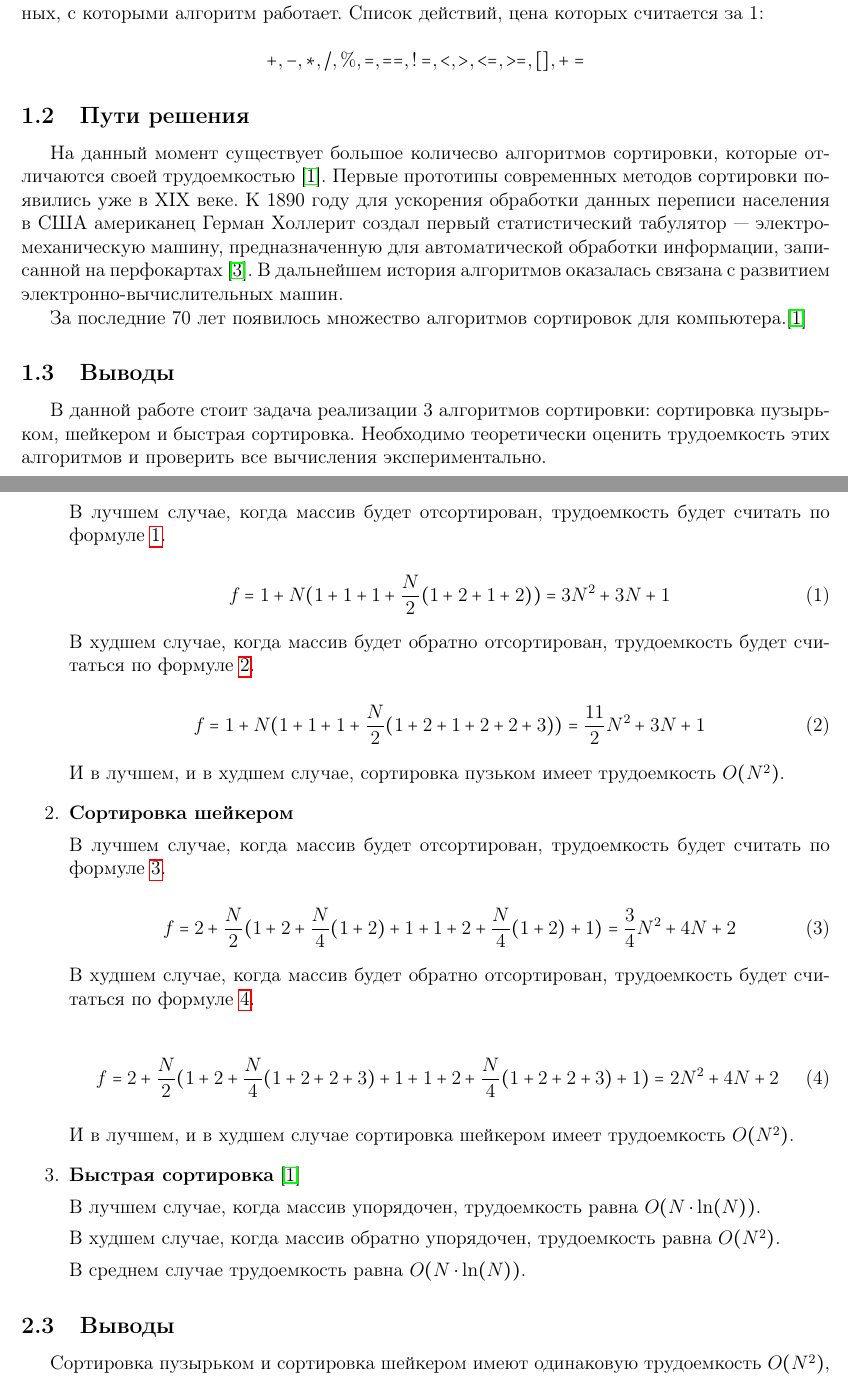
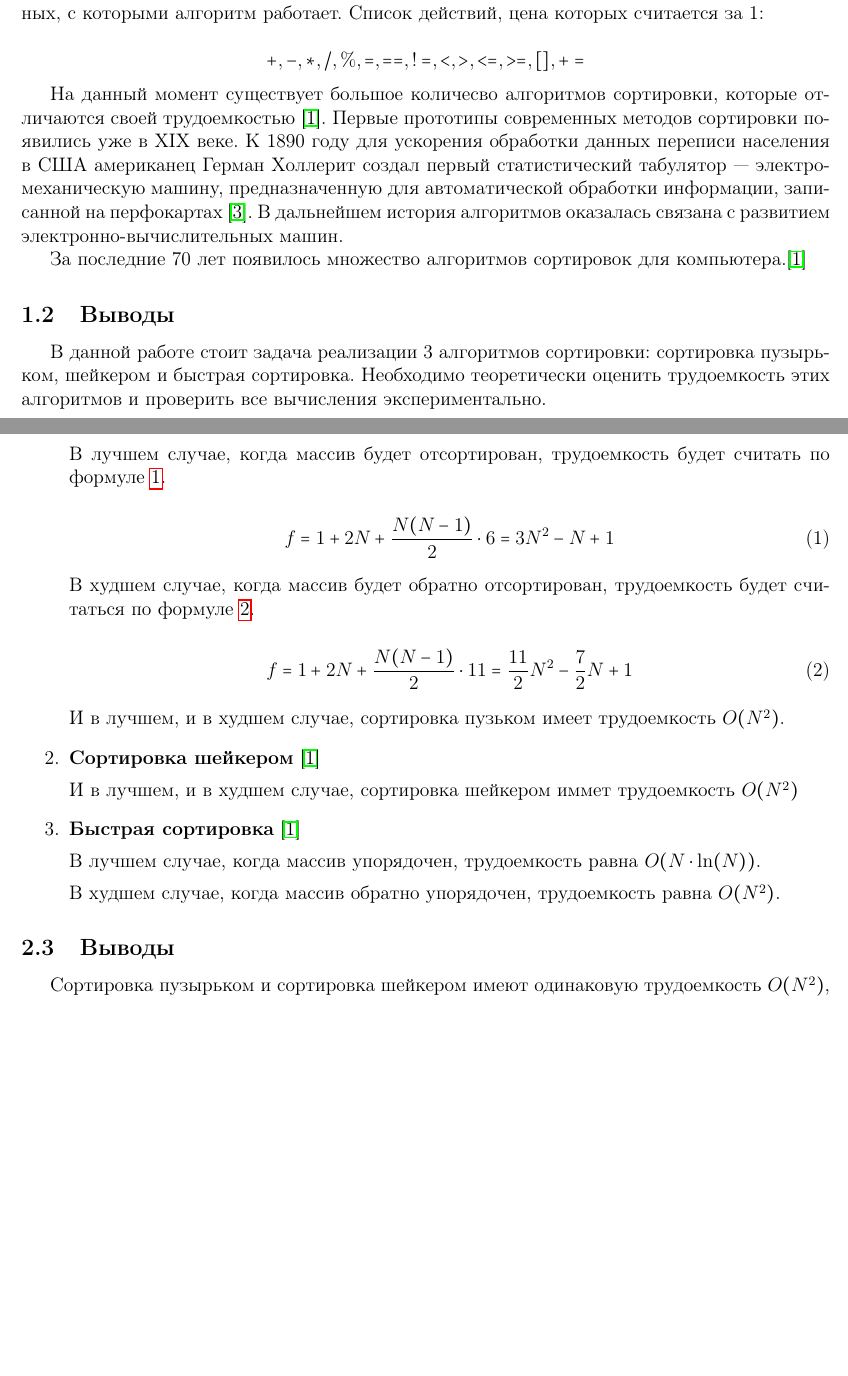
Before and after one commit to bmstu-ics7/analysis-of-algorithms, a LaTeX document (lab_03/report.tex): two parts of pages 4 and 8 of 16, joined at a grey line, cut so that both start at the same text, the shorter picture padded with empty space. Compiled offline with pdfLaTeX.

Commit message:
FINISH: report for lab_03

```diff
--- a/lab_03/report.tex
+++ b/lab_03/report.tex
@@ -119,8 +119,6 @@ $$
 +, -, *, /, \%, =, ==, !=, <, >, <=, >=, [], +=
 $$
 
-\subsection{Пути решения}
-
 На данный момент существует большое количесво алгоритмов сортировки, которые отличаются
 своей трудоемкостью \cite{knuth}. Первые прототипы современных методов сортировки появились уже
 в XIX веке. К 1890 году для ускорения обработки данных переписи населения в США американец
@@ -191,53 +189,29 @@ $$
         по формуле \ref{eq:bubble-good}.
 
         \begin{equation}\label{eq:bubble-good}
-            f = 1 + N(1 + 1 + 1 + \frac{N}{2}(1 + 2 + 1 + 2)) =
-            3N^2 + 3N + 1
+            f = 1 + 2N + \frac{N(N-1)}{2} \cdot 6 =
+            3N^2 - N + 1
         \end{equation}
 
         В худшем случае, когда массив будет обратно отсортирован, трудоемкость будет
         считаться по формуле \ref{eq:bubble-bad}.
 
         \begin{equation}\label{eq:bubble-bad}
-            f = 1 + N(1 + 1 + 1 + \frac{N}{2}(1 + 2 + 1 + 2 + 2 + 3)) =
-            \frac{11}{2}N^2 + 3N + 1
+            f = 1 + 2N + \frac{N(N-1)}{2} \cdot 11 =
+            \frac{11}{2}N^2 - \frac{7}{2}N + 1
         \end{equation}
 
         И в лучшем, и в худшем случае, сортировка пузьком имеет трудоемкость $O(N^2)$.
 
-    \item \textbf{Сортировка шейкером}
+    \item \textbf{Сортировка шейкером} \cite{knuth}
 
-        В лучшем случае, когда массив будет отсортирован, трудоемкость будет считать
-        по формуле \ref{eq:shaker-good}.
-
-        \begin{equation}\label{eq:shaker-good}
-            f =
-            2 + \frac{N}{2}
-            (1 + 2 + \frac{N}{4}(1 + 2) + 1 +
-             1 + 2 + \frac{N}{4}(1 + 2) + 1) =
-            \frac{3}{4}N^2 + 4N + 2
-        \end{equation}
-
-        В худшем случае, когда массив будет обратно отсортирован, трудоемкость будет
-        считаться по формуле \ref{eq:shaker-bad}.
-
-        \begin{equation}\label{eq:shaker-bad}
-            f =
-            2 + \frac{N}{2}
-            (1 + 2 + \frac{N}{4}(1 + 2 + 2 + 3) + 1 +
-             1 + 2 + \frac{N}{4}(1 + 2 + 2 + 3) + 1) =
-            2N^2 + 4N + 2
-        \end{equation}
-
-        И в лучшем, и в худшем случае сортировка шейкером имеет трудоемкость $O(N^2)$.
+        И в лучшем, и в худшем случае, сортировка шейкером иммет трудоемкость $O(N^2)$
 
     \item \textbf{Быстрая сортировка} \cite{knuth}
 
         В лучшем случае, когда массив упорядочен, трудоемкость равна $O(N \cdot \ln(N))$.
 
         В худшем случае, когда массив обратно упорядочен, трудоемкость равна $O(N^2)$.
-
-        В среднем случае трудоемкость равна $O(N \cdot \ln(N))$.
 \end{enumerate}
 
 \subsection{Выводы}
```
Also changed, not shown: lab_03/report.tex (24 more changed lines).
